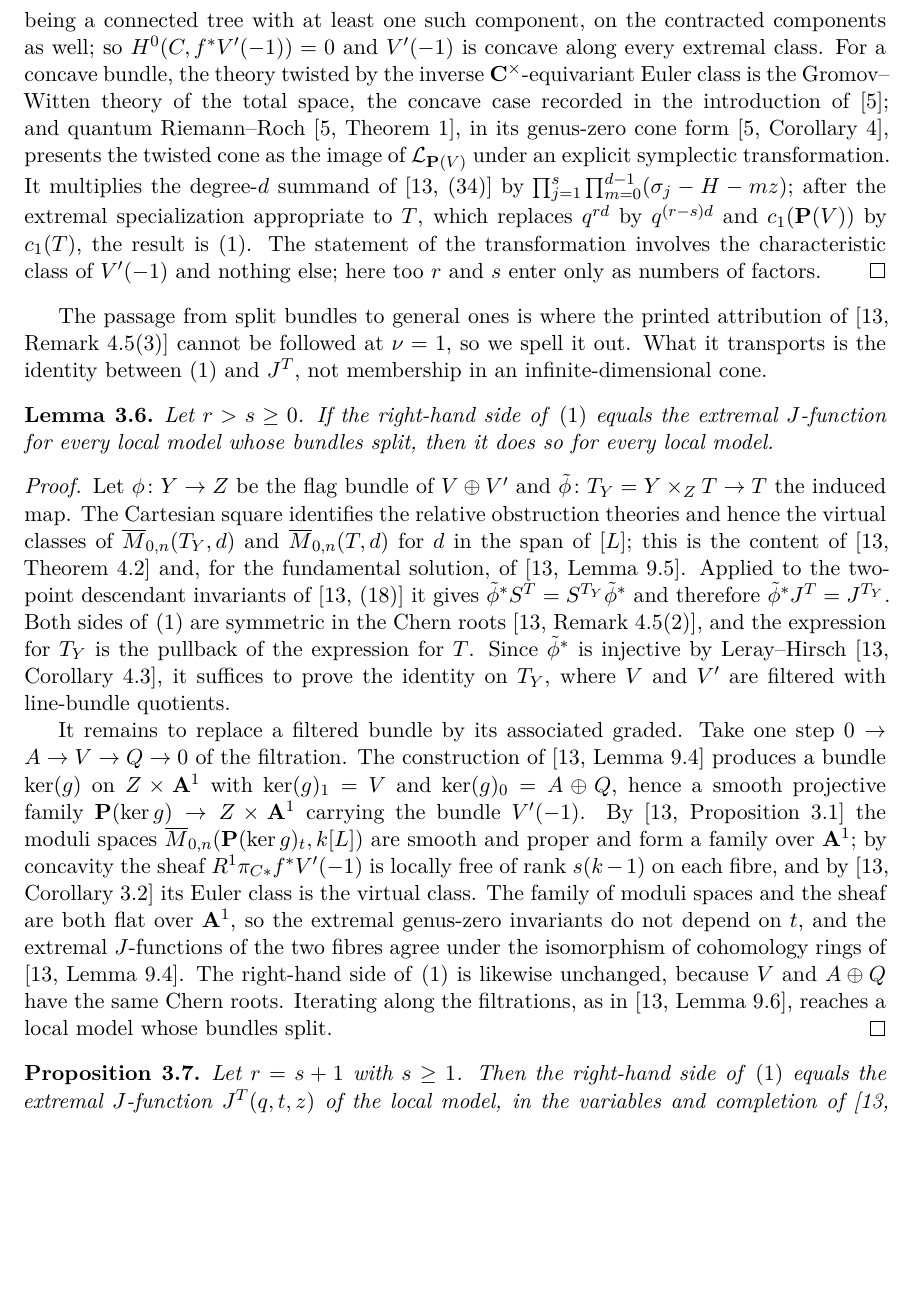
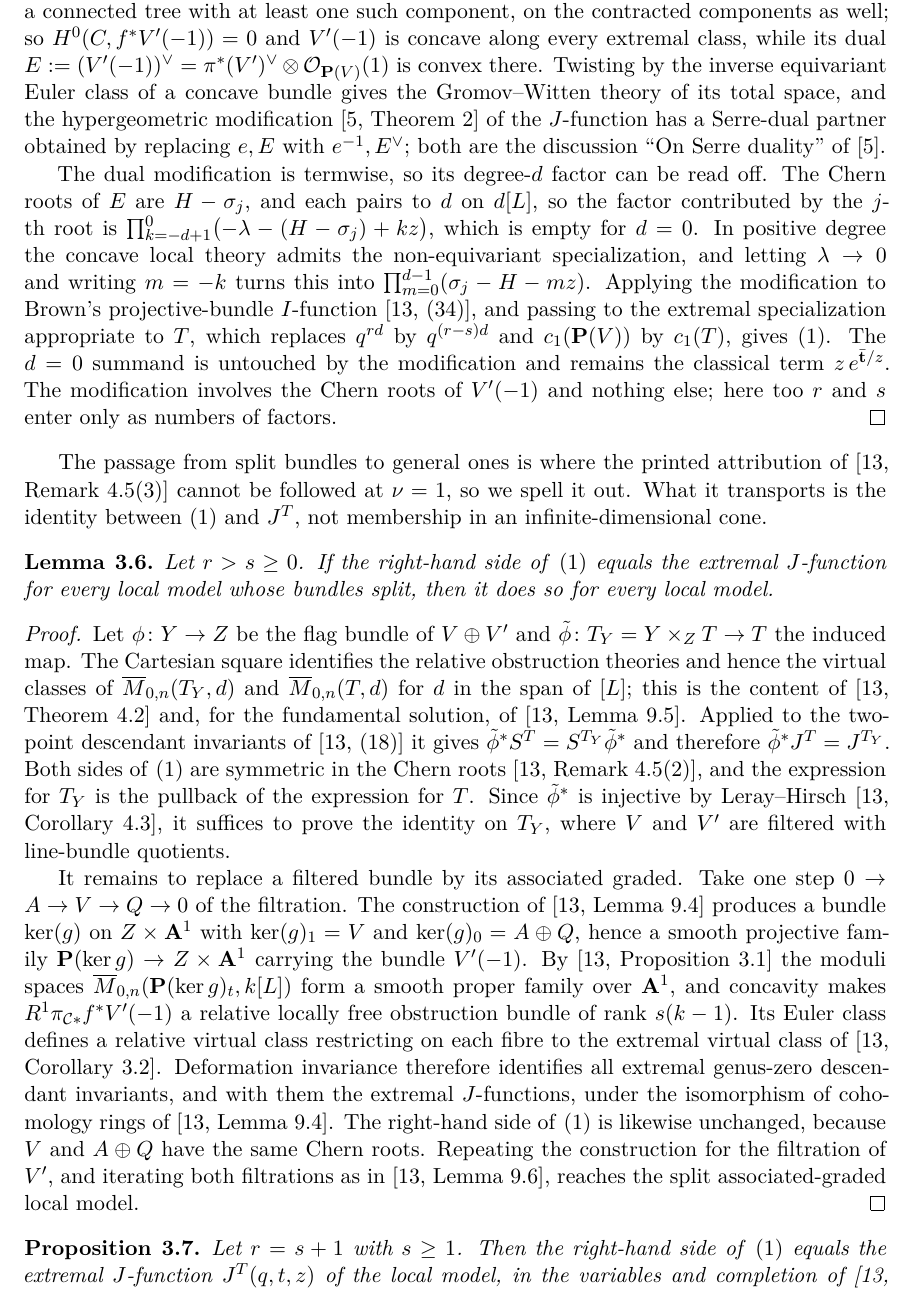
Before and after one commit to tavisrudd/discrepancy-one-flips, a LaTeX paper (discrepancy_one_flips.tex, which reads sections/03-normalization.tex): part of page 7 of 12, cut so that both start at the same text, the shorter picture padded with empty space. Compiled offline with XeLaTeX.

Commit message:
Derive the numerator of (35) from the Serre-dual modification
The termwise hypergeometric modification is Coates-Givental Theorem 2, whose
Serre-dual partner covers the concave local bundle; the previous citation was
to their Corollary 4, a global cone statement. The degree-d factor is now read
off explicitly, and the d = 0 summand identified as the classical term.

The deformation step is stated as a relative virtual class restricting
fibrewise to the extremal virtual class, and the filtration of V' is deformed
alongside that of V.

```diff
--- a/sections/03-normalization.tex
+++ b/sections/03-normalization.tex
@@ -155,18 +155,29 @@ the authors name do the work.
   \(k_{i}>0\), and, the dual graph being a connected tree with at least one
   such component, on the contracted components as well; so
   \(H^{0}(C,f^{*}V'(-1))=0\) and
-  \(V'(-1)\) is concave along every extremal class.  For a concave bundle,
-  the theory twisted by the inverse \(\C^{\times}\)-equivariant Euler class
-  is the Gromov--Witten theory of the total space, the concave case recorded
-  in the introduction of \cite{CoatesGivental}; and quantum Riemann--Roch
-  \cite[Theorem~1]{CoatesGivental}, in its genus-zero cone form
-  \cite[Corollary~4]{CoatesGivental}, presents the twisted cone as the image
-  of \(\mathcal L_{\PP(V)}\) under an explicit symplectic transformation.  It multiplies the degree-\(d\) summand of
-  \cite[(34)]{SS} by \(\prod_{j=1}^{s}\prod_{m=0}^{d-1}(\sigma_{j}-H-mz)\);
-  after the extremal specialization appropriate to \(T\), which replaces
-  \(q^{rd}\) by \(q^{(r-s)d}\) and \(c_{1}(\PP(V))\) by \(c_{1}(T)\), the
-  result is \eqref{eq:ss35}.  The statement of the transformation involves
-  the characteristic class of \(V'(-1)\) and nothing else; here too \(r\) and
+  \(V'(-1)\) is concave along every extremal class, while its dual
+  \(E:=(V'(-1))^{\vee}=\pi^{*}(V')^{\vee}\otimes\mathcal O_{\PP(V)}(1)\) is
+  convex there.  Twisting by the inverse equivariant Euler class of a concave
+  bundle gives the Gromov--Witten theory of its total space, and the
+  hypergeometric modification \cite[Theorem~2]{CoatesGivental} of the
+  \(J\)-function has a Serre-dual partner obtained by replacing \(e,E\) with
+  \(e^{-1},E^{\vee}\); both are the discussion ``On Serre duality'' of
+  \cite{CoatesGivental}.
+
+  The dual modification is termwise, so its degree-\(d\) factor can be read
+  off.  The Chern roots of \(E\) are \(H-\sigma_{j}\), and each pairs to
+  \(d\) on \(d[L]\), so the factor contributed by the \(j\)-th root is
+  \(\prod_{k=-d+1}^{0}\bigl(-\lambda-(H-\sigma_{j})+kz\bigr)\), which is
+  empty for \(d=0\).  In positive degree the concave local theory admits the
+  non-equivariant specialization, and letting \(\lambda\to0\) and writing
+  \(m=-k\) turns this into
+  \(\prod_{m=0}^{d-1}(\sigma_{j}-H-mz)\).  Applying the modification to
+  Brown's projective-bundle \(I\)-function \cite[(34)]{SS}, and passing to
+  the extremal specialization appropriate to \(T\), which replaces
+  \(q^{rd}\) by \(q^{(r-s)d}\) and \(c_{1}(\PP(V))\) by \(c_{1}(T)\), gives
+  \eqref{eq:ss35}.  The \(d=0\) summand is untouched by the modification and
+  remains the classical term \(z\,e^{\bar{\mathbf t}/z}\).  The modification
+  involves the Chern roots of \(V'(-1)\) and nothing else; here too \(r\) and
   \(s\) enter only as numbers of factors.
 \end{proof}
 
@@ -206,18 +217,19 @@ cone.
   A^{1}\) with \(\ker(g)_{1}=V\) and \(\ker(g)_{0}=A\oplus Q\), hence a
   smooth projective family \(\PP(\ker g)\to Z\times\mathbf A^{1}\) carrying
   the bundle \(V'(-1)\).  By \cite[Proposition~3.1]{SS} the moduli spaces
-  \(\overline M_{0,n}(\PP(\ker g)_{t},k[L])\) are smooth and proper and form
-  a family over \(\mathbf A^{1}\); by concavity the sheaf
-  \(R^{1}\pi_{C*}f^{*}V'(-1)\) is locally free of rank \(s(k-1)\) on each
-  fibre, and by \cite[Corollary~3.2]{SS} its Euler class is the virtual
-  class.  The family of moduli spaces and the sheaf are both flat over
-  \(\mathbf A^{1}\), so the extremal genus-zero
-  invariants do not depend on \(t\), and the extremal \(J\)-functions of the
-  two fibres agree under the isomorphism of cohomology rings of
+  \(\overline M_{0,n}(\PP(\ker g)_{t},k[L])\) form a smooth proper family
+  over \(\mathbf A^{1}\), and concavity makes
+  \(R^{1}\pi_{\mathcal C*}f^{*}V'(-1)\) a relative locally free obstruction
+  bundle of rank \(s(k-1)\).  Its Euler class defines a relative virtual
+  class restricting on each fibre to the extremal virtual class of
+  \cite[Corollary~3.2]{SS}.  Deformation invariance therefore identifies all
+  extremal genus-zero descendant invariants, and with them the extremal
+  \(J\)-functions, under the isomorphism of cohomology rings of
   \cite[Lemma~9.4]{SS}.  The right-hand side of \eqref{eq:ss35} is likewise
   unchanged, because \(V\) and \(A\oplus Q\) have the same Chern roots.
-  Iterating along the filtrations, as in \cite[Lemma~9.6]{SS}, reaches a
-  local model whose bundles split.
+  Repeating the construction for the filtration of \(V'\), and iterating both
+  filtrations as in \cite[Lemma~9.6]{SS}, reaches the split
+  associated-graded local model.
 \end{proof}
 
 \begin{proposition}
```
Also changed, not shown: PROVENANCE.md (+1 -1 lines), discrepancy_one_flips.tex (+3 -2 lines), sections/01-introduction.tex (+1 -1 lines), discrepancy_one_flips.pdf, 1 other file.
